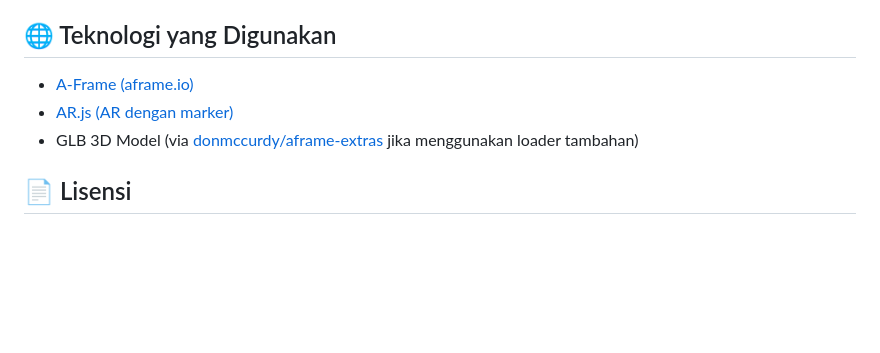
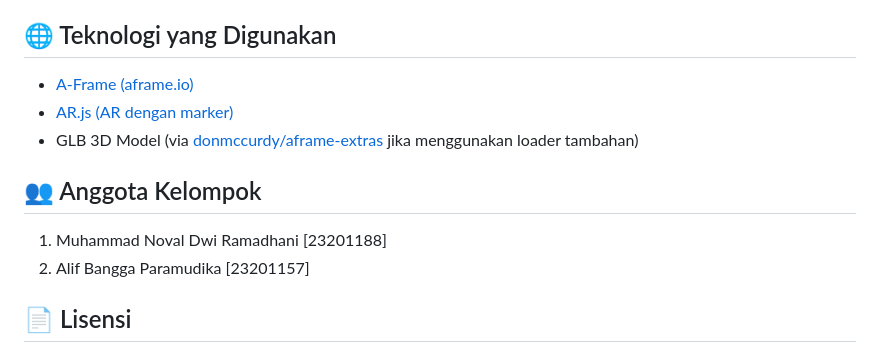
Before and after one commit to mnovaldr/VRARP12KELOMPOK, a Markdown page: README.md, the part around the change. GitHub-like rendering; blank space fills up the shorter version.

```diff
--- a/README.md
+++ b/README.md
@@ -96,6 +96,11 @@ Cetak atau tampilkan file `marker.patt` menggunakan pattern generator (misalnya
 - [AR.js (AR dengan marker)](https://github.com/AR-js-org/AR.js)
 - GLB 3D Model (via [donmccurdy/aframe-extras](https://github.com/donmccurdy/aframe-extras) jika menggunakan loader tambahan)
 
+## 👥 Anggota Kelompok
+
+1. Muhammad Noval Dwi Ramadhani [23201188]
+2. Alif Bangga Paramudika [23201157]
+
 ## 📄 Lisensi
 
 Proyek ini bersifat **edukatif** dan **non-komersial**. Semua model dan suara digunakan untuk kepentingan pembelajaran. Pastikan penggunaan aset 3D memiliki lisensi yang sesuai jika akan dipublikasikan secara luas.
```
